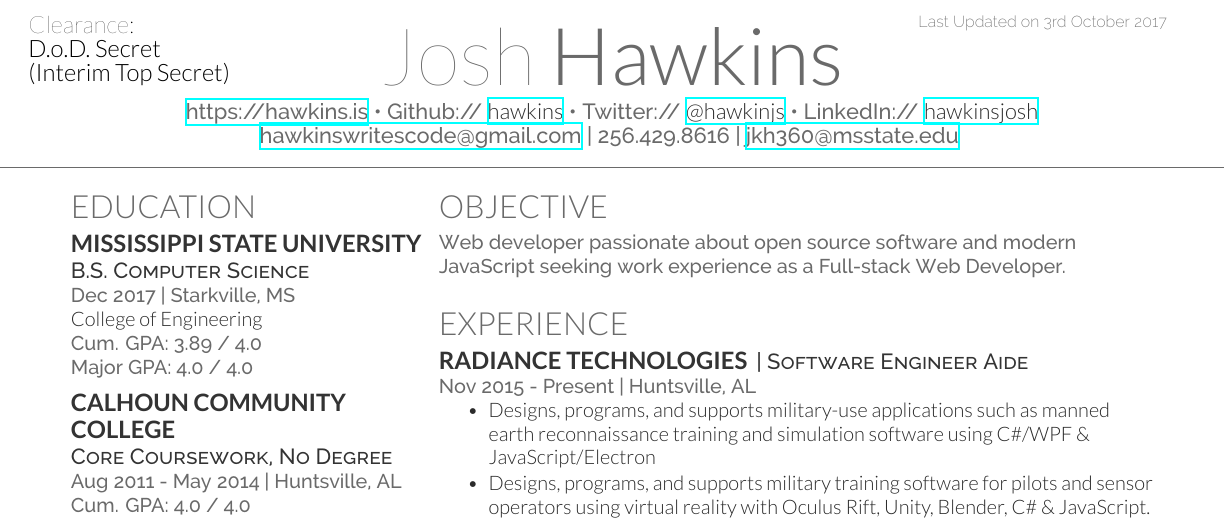
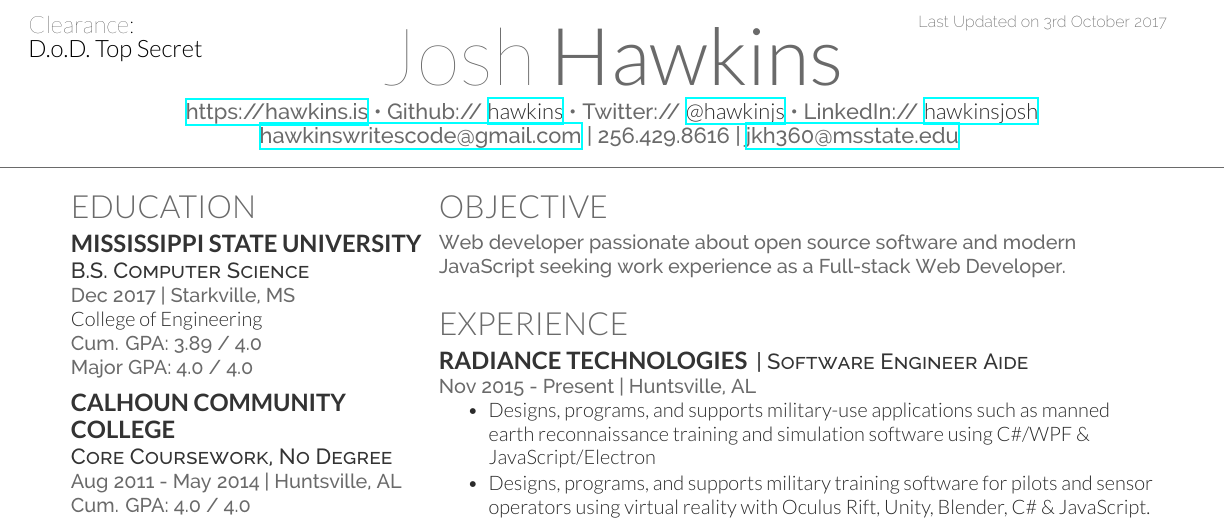
Before and after one commit to hawkins/resume, a LaTeX CV (resume.tex): part of the page, cut so that both start at the same text. Compiled offline with XeLaTeX.

Commit message:
Update clearance

```diff
--- a/resume.tex
+++ b/resume.tex
@@ -34,8 +22,7 @@
 %     HEADERS
 %
 %%%%%%%%%%%%%%%%%%%%%%%%%%%%%%%%%%%%%%
-\clearance{D.o.D. Secret\\
-(Interim Top Secret)}
+\clearance{D.o.D. Top Secret}
 \lastupdated
 
 %%%%%%%%%%%%%%%%%%%%%%%%%%%%%%%%%%%%%%
```
Also changed, not shown: Josh_Hawkins_Resume_2017-10-03.pdf, resume.tex (12 more changed lines).
